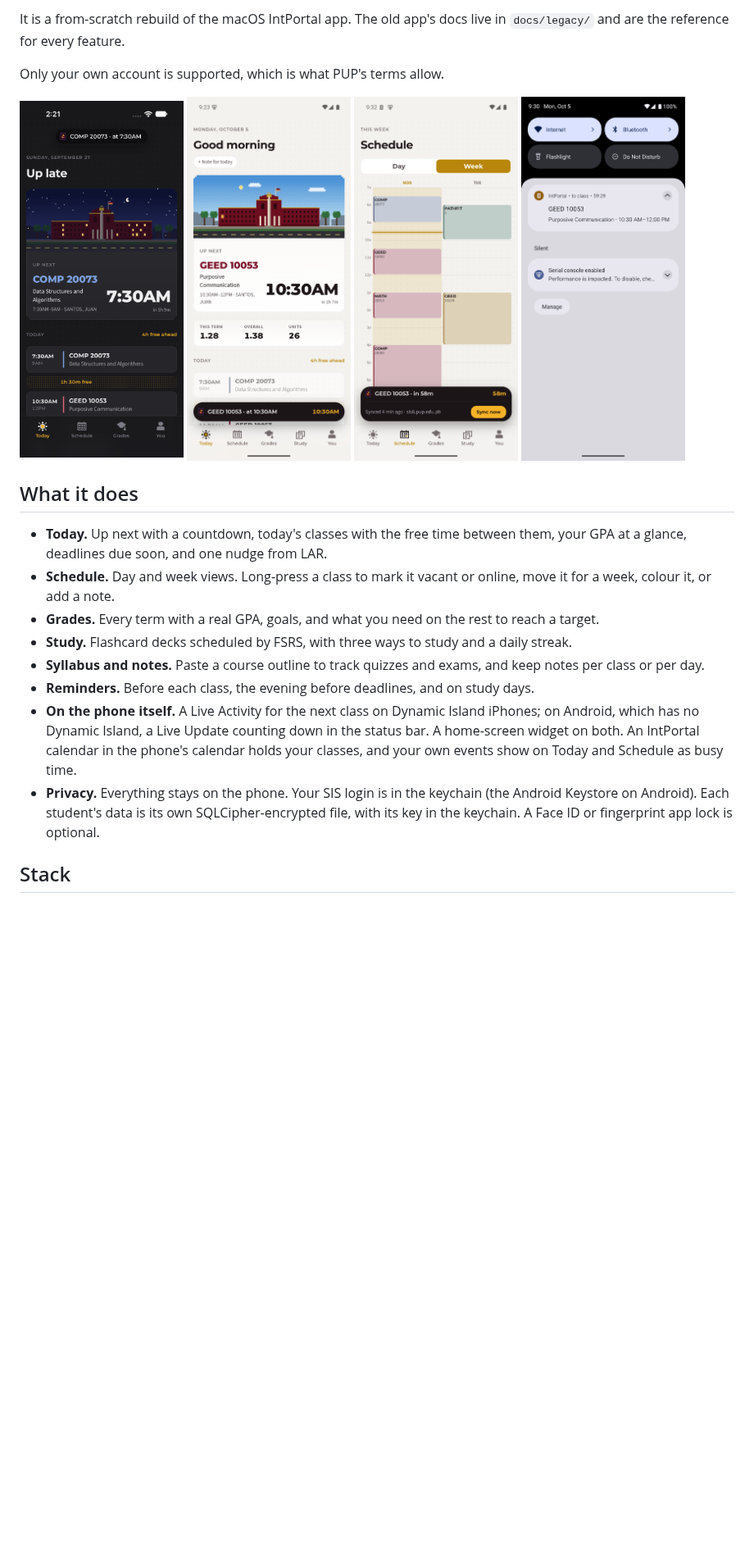
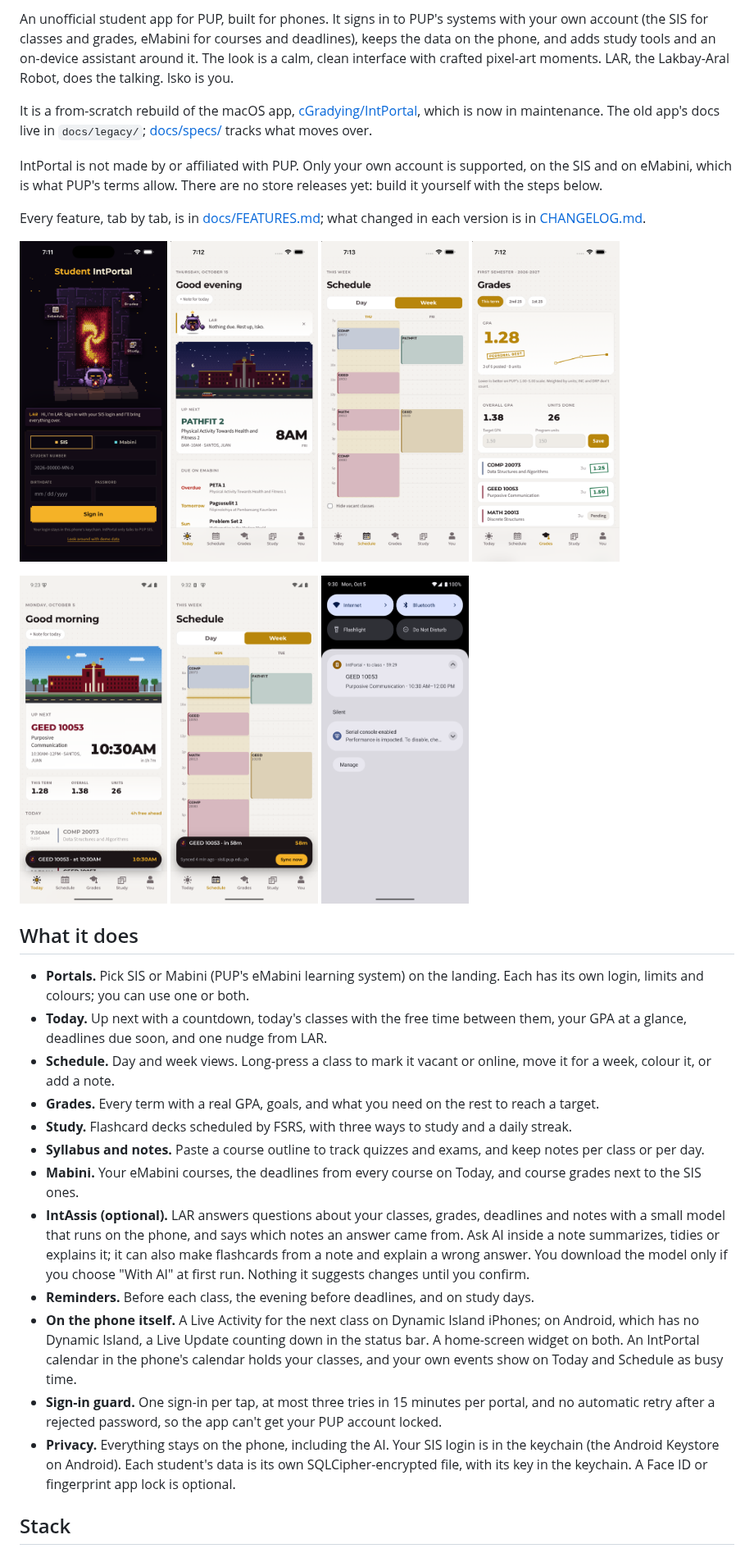
Before and after one commit to cGradying/intportal-app, a Markdown page: README.md, the part around one of its changes. Shown at 82% size. GitHub-like rendering; pictures changed too: docs/images/ios-grades.png (added), docs/images/ios-landing.png (added), docs/images/ios-schedule.png (added); blank space fills up the shorter version.

```diff
--- a/README.md
+++ b/README.md
@@ -4,25 +8,38 @@ An unofficial student portal for PUP's SIS, built for phones. It signs in to the
 
-It is a from-scratch rebuild of the macOS IntPortal app. The old app's docs live in `docs/legacy/` and are the reference for every feature.
+An unofficial student app for PUP, built for phones. It signs in to PUP's systems with your own account (the SIS for classes and grades, eMabini for courses and deadlines), keeps the data on the phone, and adds study tools and an on-device assistant around it. The look is a calm, clean interface with crafted pixel-art moments. LAR, the Lakbay-Aral Robot, does the talking. Isko is you.
 
-Only your own account is supported, which is what PUP's terms allow.
+It is a from-scratch rebuild of the macOS app, [cGradying/IntPortal](https://github.com/cGradying/IntPortal), which is now in maintenance. The old app's docs live in `docs/legacy/`; [docs/specs/](docs/specs/README.md) tracks what moves over.
+
+IntPortal is not made by or affiliated with PUP. Only your own account is supported, on the SIS and on eMabini, which is what PUP's terms allow. There are no store releases yet: build it yourself with the steps below.
+
+Every feature, tab by tab, is in [docs/FEATURES.md](docs/FEATURES.md); what changed in each version is in [CHANGELOG.md](CHANGELOG.md).
 
 <p>
-  <img src="docs/images/shell-2-today.png" width="200" alt="Today on iPhone">
-  <img src="docs/images/android-today.png" width="200" alt="Today on Android">
-  <img src="docs/images/android-week.png" width="200" alt="The week on Android">
-  <img src="docs/images/android-live-update.png" width="200" alt="The next class as a Live Update on Android">
+  <img src="docs/images/ios-landing.png" width="180" alt="The landing with the SIS and Mabini portals on iPhone">
+  <img src="docs/images/ios-today.png" width="180" alt="Today with Up next and eMabini deadlines on iPhone">
+  <img src="docs/images/ios-schedule.png" width="180" alt="The week schedule on iPhone">
+  <img src="docs/images/ios-grades.png" width="180" alt="Grades with the GPA trend on iPhone">
+</p>
+<p>
+  <img src="docs/images/android-today.png" width="180" alt="Today on Android">
+  <img src="docs/images/android-week.png" width="180" alt="The week on Android">
+  <img src="docs/images/android-live-update.png" width="180" alt="The next class as a Live Update on Android">
 </p>
 
 ## What it does
 
+- **Portals.** Pick SIS or Mabini (PUP's eMabini learning system) on the landing. Each has its own login, limits and colours; you can use one or both.
 - **Today.** Up next with a countdown, today's classes with the free time between them, your GPA at a glance, deadlines due soon, and one nudge from LAR.
 - **Schedule.** Day and week views. Long-press a class to mark it vacant or online, move it for a week, colour it, or add a note.
 - **Grades.** Every term with a real GPA, goals, and what you need on the rest to reach a target.
 - **Study.** Flashcard decks scheduled by FSRS, with three ways to study and a daily streak.
 - **Syllabus and notes.** Paste a course outline to track quizzes and exams, and keep notes per class or per day.
+- **Mabini.** Your eMabini courses, the deadlines from every course on Today, and course grades next to the SIS ones.
+- **IntAssis (optional).** LAR answers questions about your classes, grades, deadlines and notes with a small model that runs on the phone, and says which notes an answer came from. Ask AI inside a note summarizes, tidies or explains it; it can also make flashcards from a note and explain a wrong answer. You download the model only if you choose "With AI" at first run. Nothing it suggests changes until you confirm.
 - **Reminders.** Before each class, the evening before deadlines, and on study days.
 - **On the phone itself.** A Live Activity for the next class on Dynamic Island iPhones; on Android, which has no Dynamic Island, a Live Update counting down in the status bar. A home-screen widget on both. An IntPortal calendar in the phone's calendar holds your classes, and your own events show on Today and Schedule as busy time.
-- **Privacy.** Everything stays on the phone. Your SIS login is in the keychain (the Android Keystore on Android). Each student's data is its own SQLCipher-encrypted file, with its key in the keychain. A Face ID or fingerprint app lock is optional.
+- **Sign-in guard.** One sign-in per tap, at most three tries in 15 minutes per portal, and no automatic retry after a rejected password, so the app can't get your PUP account locked.
+- **Privacy.** Everything stays on the phone, including the AI. Your SIS login is in the keychain (the Android Keystore on Android). Each student's data is its own SQLCipher-encrypted file, with its key in the keychain. A Face ID or fingerprint app lock is optional.
 
 ## Stack
 
```
Also changed, not shown: other parts of README.md (+20 -4 lines), docs/ARCHITECTURE.md (+15 -8 lines), docs/FEATURES.md (added, +94 -0 lines), 1 other file.
